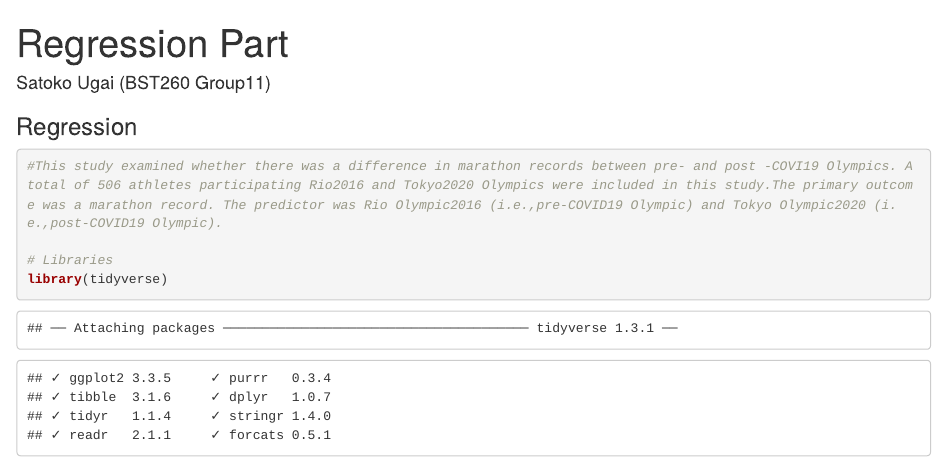
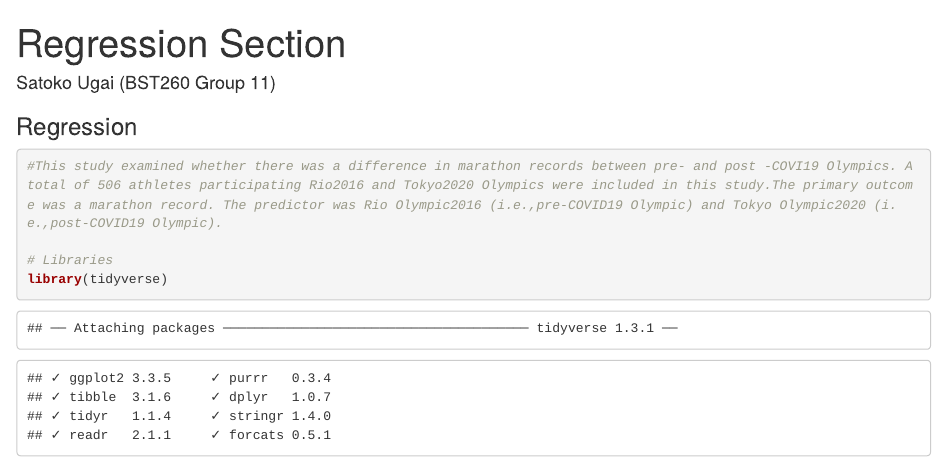
Before and after one commit to yyoshi77/BST260_2021_Team11, an R Markdown document (2-4_Regression_part_SU.Rmd): the page in a window 1100 px wide, from its top. The pictures show the output file 2-4_Regression_part_SU.html that the author committed with the source, opened offline.

Commit message:
Satoko Ugai

```diff
--- a/2-4_Regression_part_SU.Rmd
+++ b/2-4_Regression_part_SU.Rmd
@@ -1,6 +1,6 @@
 ---
-title: "Regression Part"
-author: "Satoko Ugai (BST260 Group11)"
+title: "Regression Section"
+author: "Satoko Ugai (BST260 Group 11)"
 output: html_document
 ---
 
```
Also changed, not shown: 2-4_Regression_part_SU.html.
